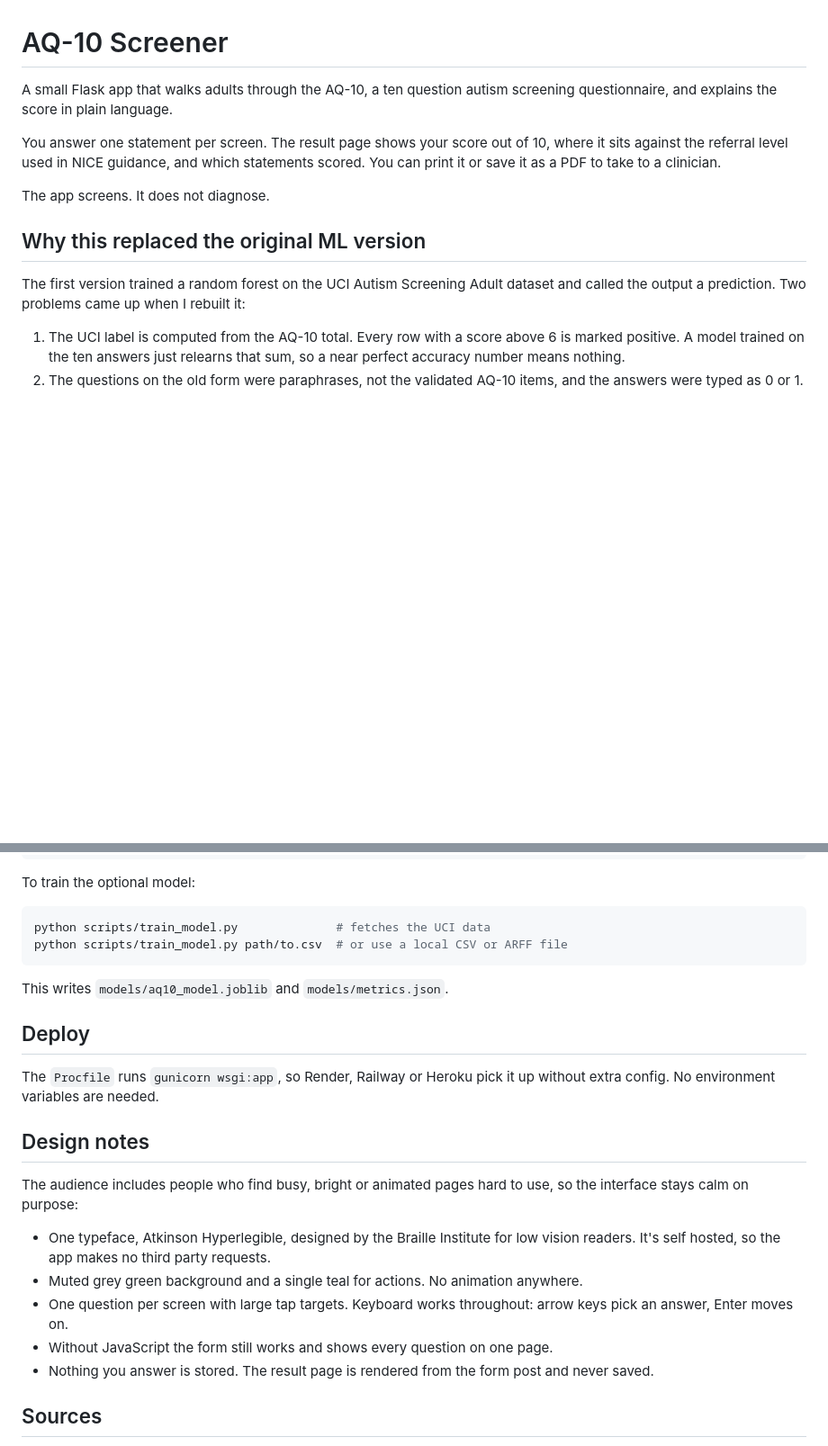
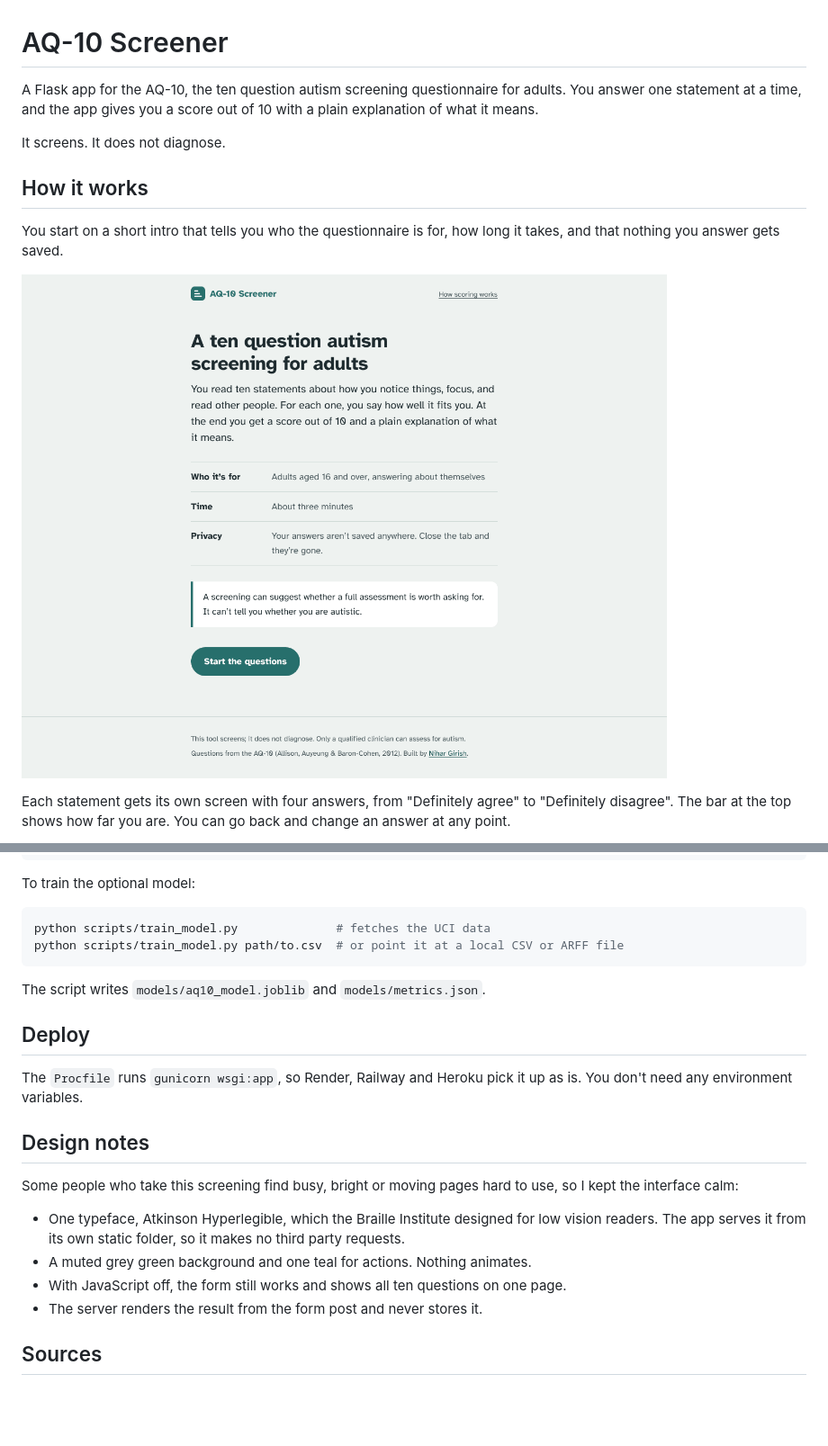
Before and after one commit to nihxxr/autism_detection_ml, a Markdown page: README.md, 2 parts joined by grey strips. Shown at 90% size. Rendered like a GitHub page; pictures changed too: docs/screenshots/intro.png (added); blank space fills up the shorter version.

Commit message:
Add how-it-works screenshots to README
Rewrite the README around screenshots of each screen, in plainer language.

Co-Authored-By: Claude Opus 5.5 <noreply@anthropic.com>
Claude-Session: https://claude.ai/code/session_01YRBaTmqbqYJWQmNXPQzoHx

````diff
--- a/README.md
+++ b/README.md
@@ -1,15 +1,14 @@
 # AQ-10 Screener
 
-A small Flask app that walks adults through the AQ-10, a ten question autism screening questionnaire, and explains the score in plain language.
+A Flask app for the AQ-10, the ten question autism screening questionnaire for adults. You answer one statement at a time, and the app gives you a score out of 10 with a plain explanation of what it means.
 
-You answer one statement per screen. The result page shows your score out of 10, where it sits against the referral level used in NICE guidance, and which statements scored. You can print it or save it as a PDF to take to a clinician.
+It screens. It does not diagnose.
 
-The app screens. It does not diagnose.
+## How it works
 
-## Why this replaced the original ML version
+You start on a short intro that tells you who the questionnaire is for, how long it takes, and that nothing you answer gets saved.
 
-The first version trained a random forest on the UCI Autism Screening Adult dataset and called the output a prediction. Two problems came up when I rebuilt it:
+![Intro page with who it's for, time and privacy](docs/screenshots/intro.png)
 
-1. The UCI label is computed from the AQ-10 total. Every row with a score above 6 is marked positive. A model trained on the ten answers just relearns that sum, so a near perfect accuracy number means nothing.
-2. The questions on the old form were paraphrases, not the validated AQ-10 items, and the answers were typed as 0 or 1.
+Each statement gets its own screen with four answers, from "Definitely agree" to "Definitely disagree". The bar at the top shows how far you are. You can go back and change an answer at any point.
 
@@ -46,24 +64,23 @@ To train the optional model:
 
 ```bash
 python scripts/train_model.py              # fetches the UCI data
-python scripts/train_model.py path/to.csv  # or use a local CSV or ARFF file
+python scripts/train_model.py path/to.csv  # or point it at a local CSV or ARFF file
 ```
 
-This writes `models/aq10_model.joblib` and `models/metrics.json`.
+The script writes `models/aq10_model.joblib` and `models/metrics.json`.
 
 ## Deploy
 
-The `Procfile` runs `gunicorn wsgi:app`, so Render, Railway or Heroku pick it up without extra config. No environment variables are needed.
+The `Procfile` runs `gunicorn wsgi:app`, so Render, Railway and Heroku pick it up as is. You don't need any environment variables.
 
 ## Design notes
 
-The audience includes people who find busy, bright or animated pages hard to use, so the interface stays calm on purpose:
+Some people who take this screening find busy, bright or moving pages hard to use, so I kept the interface calm:
 
-- One typeface, Atkinson Hyperlegible, designed by the Braille Institute for low vision readers. It's self hosted, so the app makes no third party requests.
-- Muted grey green background and a single teal for actions. No animation anywhere.
-- One question per screen with large tap targets. Keyboard works throughout: arrow keys pick an answer, Enter moves on.
-- Without JavaScript the form still works and shows every question on one page.
-- Nothing you answer is stored. The result page is rendered from the form post and never saved.
+- One typeface, Atkinson Hyperlegible, which the Braille Institute designed for low vision readers. The app serves it from its own static folder, so it makes no third party requests.
+- A muted grey green background and one teal for actions. Nothing animates.
+- With JavaScript off, the form still works and shows all ten questions on one page.
+- The server renders the result from the form post and never stores it.
 
 ## Sources
 
````
Also changed, not shown: other parts of README.md (+20 -1 lines), docs/screenshots/question-mobile.png (added), docs/screenshots/question.png (added), docs/screenshots/result.png (added).
